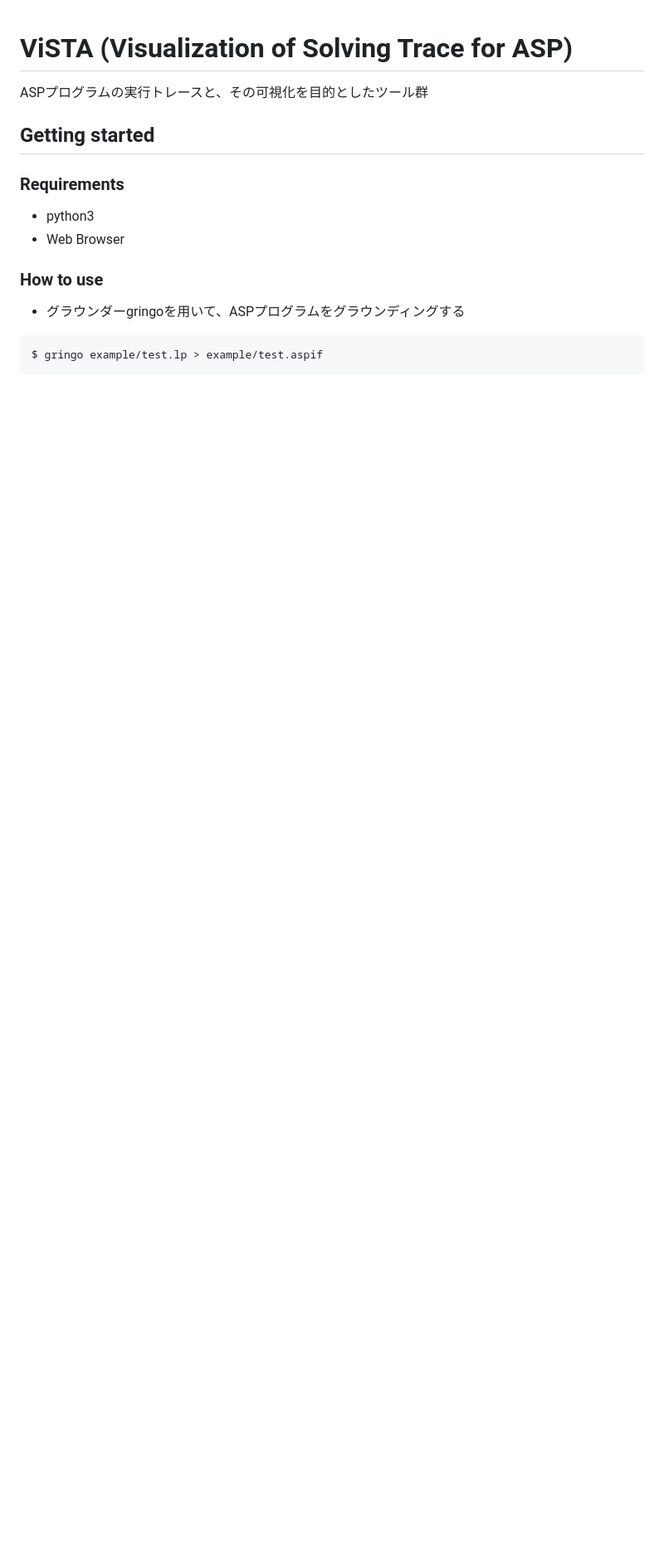
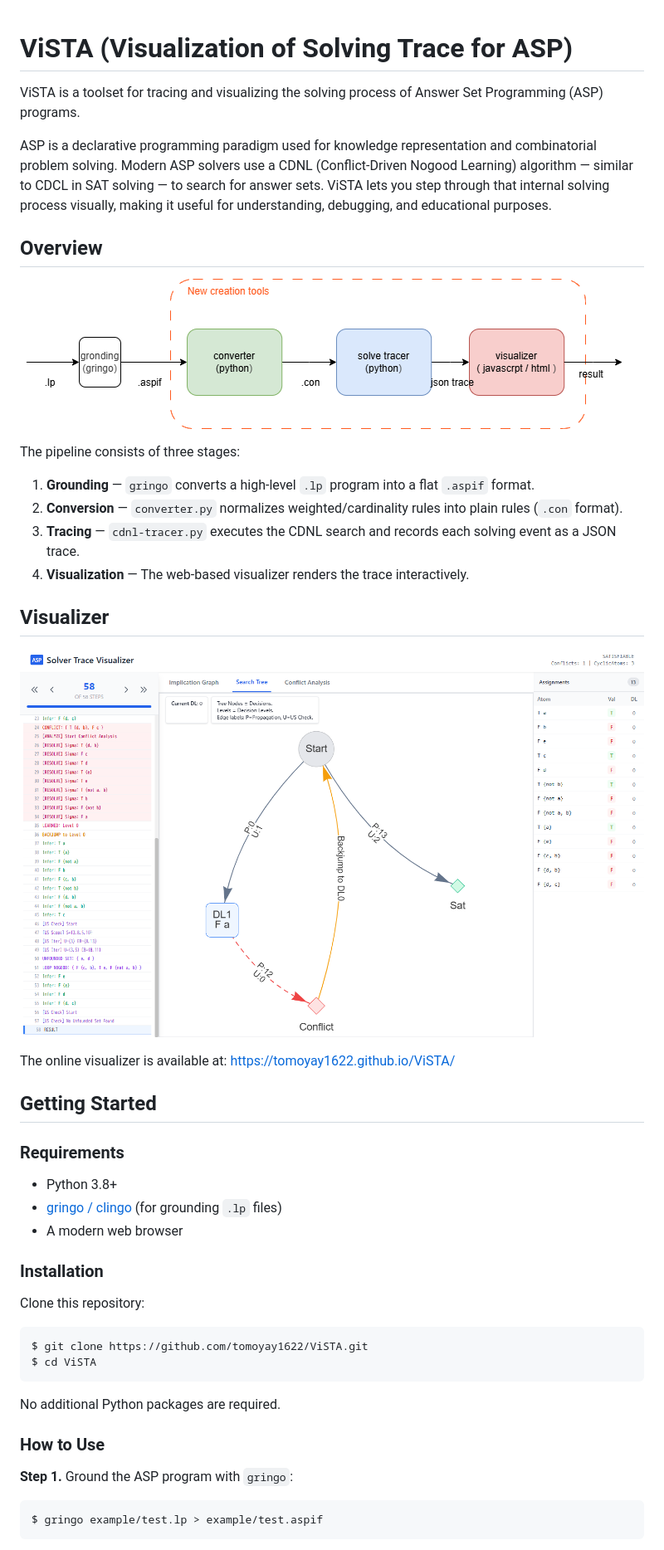
Before and after one commit to tomoyay1622/ViSTA, a Markdown page: README.md, the part around the change printed below. Shown: that part at 83% size. GitHub-like rendering; pictures changed too: png/overview.drawio.png (added), png/visualizer.png (added); blank space fills up the shorter version.

````diff
--- a/README.md
+++ b/README.md
@@ -1,15 +1,48 @@
 # ViSTA (Visualization of Solving Trace for ASP)
-ASPプログラムの実行トレースと、その可視化を目的としたツール群
 
-## Getting started
+ViSTA is a toolset for tracing and visualizing the solving process of Answer Set Programming (ASP) programs.
+
+ASP is a declarative programming paradigm used for knowledge representation and combinatorial problem solving. Modern ASP solvers use a CDNL (Conflict-Driven Nogood Learning) algorithm — similar to CDCL in SAT solving — to search for answer sets. ViSTA lets you step through that internal solving process visually, making it useful for understanding, debugging, and educational purposes.
+
+## Overview
+
+![Pipeline overview](png/overview.drawio.png)
+
+The pipeline consists of three stages:
+1. **Grounding** — `gringo` converts a high-level `.lp` program into a flat `.aspif` format.
+2. **Conversion** — `converter.py` normalizes weighted/cardinality rules into plain rules (`.con` format).
+3. **Tracing** — `cdnl-tracer.py` executes the CDNL search and records each solving event as a JSON trace.
+4. **Visualization** — The web-based visualizer renders the trace interactively.
+
+## Visualizer
+
+![Visualizer screenshot](png/visualizer.png)
+
+The online visualizer is available at: https://tomoyay1622.github.io/ViSTA/
+
+## Getting Started
 
 ### Requirements
-- python3
-- Web Browser
+- Python 3.8+
+- [gringo / clingo](https://potassco.org/clingo/) (for grounding `.lp` files)
+- A modern web browser
 
-### How to use
-- グラウンダーgringoを用いて、ASPプログラムをグラウンディングする
+### Installation
+
+Clone this repository:
+
+```sh
+$ git clone https://github.com/tomoyay1622/ViSTA.git
+$ cd ViSTA
 ```
+
+No additional Python packages are required.
+
+### How to Use
+
+**Step 1.** Ground the ASP program with `gringo`:
+
+```sh
 $ gringo example/test.lp > example/test.aspif
 ```
 
````
Also changed, not shown: other parts of README.md (+7 -7 lines).
